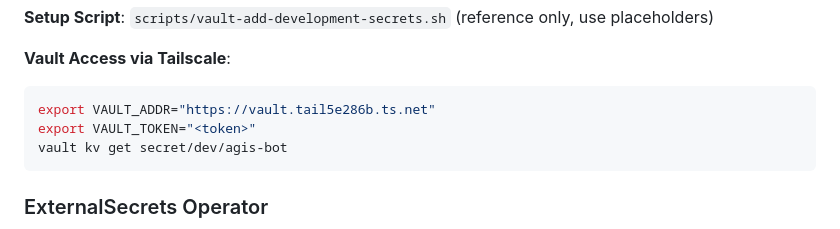
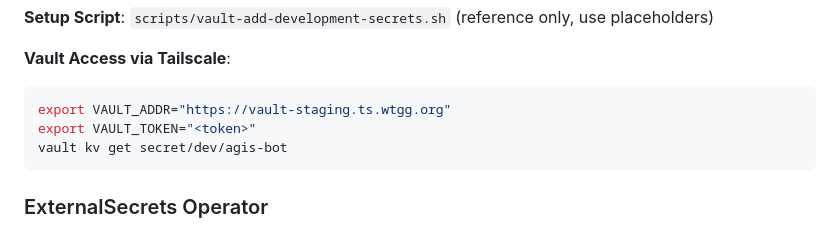
Before and after one commit to wethegamers/agis, a Markdown page: .github/copilot-instructions.md, the part around the change. GitHub-like rendering.

Commit message:
docs: update copilot instructions

````diff
--- a/.github/copilot-instructions.md
+++ b/.github/copilot-instructions.md
@@ -270,7 +270,7 @@ Loaded via godotenv from `.env` (see `internal/config/config.go`). **Never commi
 
 **Vault Access via Tailscale**:
 ```bash
-export VAULT_ADDR="https://vault.tail5e286b.ts.net"
+export VAULT_ADDR="https://vault-staging.ts.wtgg.org"
 export VAULT_TOKEN="<token>"
 vault kv get secret/dev/agis-bot
 ```
````
